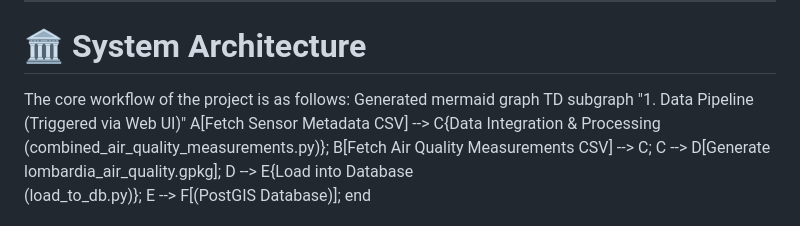
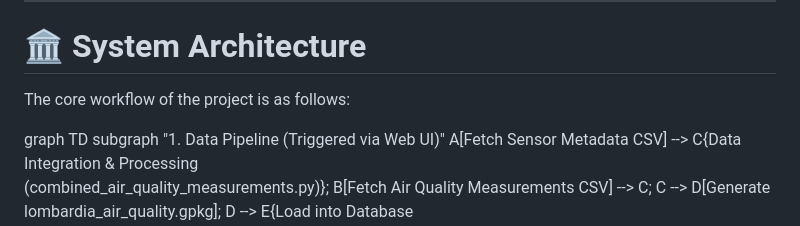
Before and after one commit to Ricky-HU96/WO-CIAO_SE4GEO-2025-Project, a Markdown page: README.md, the part around the change printed below. Rendered like a GitHub page.

```diff
--- a/README.md
+++ b/README.md
@@ -19,7 +19,7 @@ The project includes a backend data processing pipeline, a PostGIS database for
 
 # 🏛️ System Architecture
 The core workflow of the project is as follows:
-Generated mermaid
+
 graph TD
     subgraph "1. Data Pipeline (Triggered via Web UI)"
         A[Fetch Sensor Metadata CSV] --> C{Data Integration & Processing<br/>(combined_air_quality_measurements.py)};
```
Also changed, not shown: other parts of README.md (+5 -5 lines).
